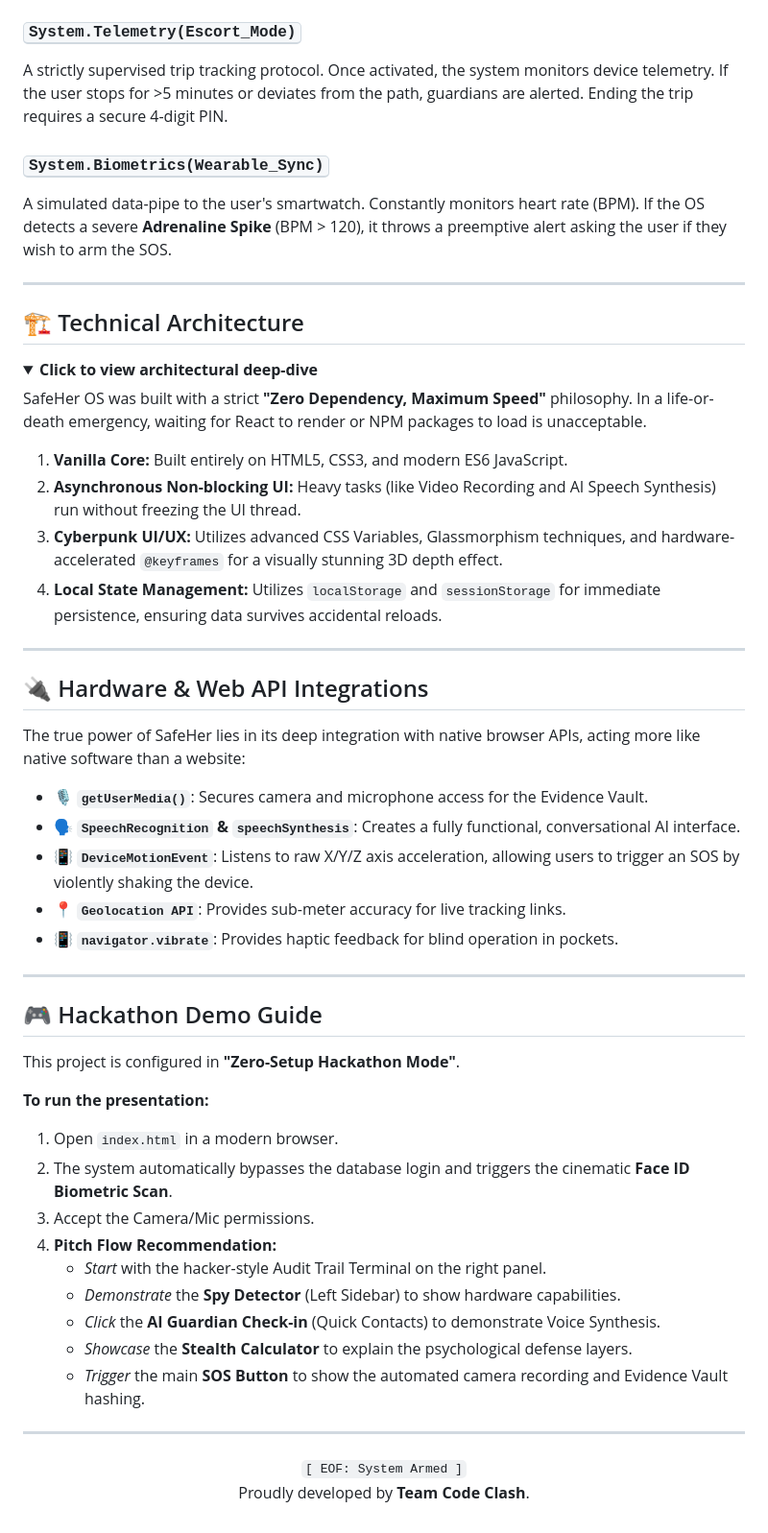
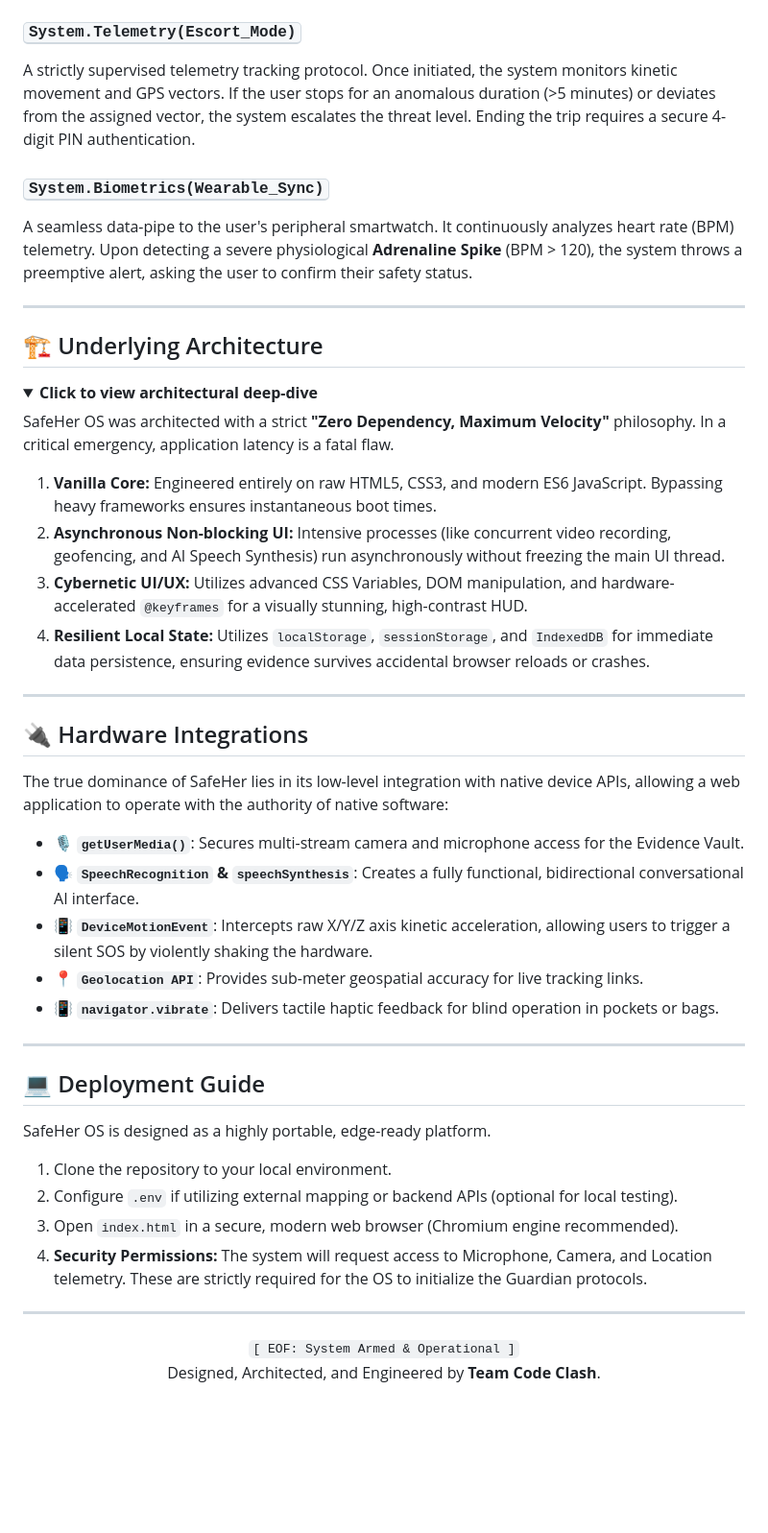
Before and after one commit to devillikevd/Safeher, a Markdown page: README.md, the part around one of its changes. Shown at 96% size. Rendered like a GitHub page; folded sections open; blank space fills up the shorter version.

Commit message:
docs: Rewrite README to enterprise-grade system documentation

```diff
--- a/README.md
+++ b/README.md
@@ -52,57 +52,51 @@ To counter the vulnerability of internet blackouts, SafeHer features an **Offlin
 
 ### <kbd>System.Telemetry(Escort_Mode)</kbd>
-A strictly supervised trip tracking protocol. Once activated, the system monitors device telemetry. If the user stops for >5 minutes or deviates from the path, guardians are alerted. Ending the trip requires a secure 4-digit PIN.
+A strictly supervised telemetry tracking protocol. Once initiated, the system monitors kinetic movement and GPS vectors. If the user stops for an anomalous duration (>5 minutes) or deviates from the assigned vector, the system escalates the threat level. Ending the trip requires a secure 4-digit PIN authentication.
 
 ### <kbd>System.Biometrics(Wearable_Sync)</kbd>
-A simulated data-pipe to the user's smartwatch. Constantly monitors heart rate (BPM). If the OS detects a severe **Adrenaline Spike** (BPM > 120), it throws a preemptive alert asking the user if they wish to arm the SOS.
+A seamless data-pipe to the user's peripheral smartwatch. It continuously analyzes heart rate (BPM) telemetry. Upon detecting a severe physiological **Adrenaline Spike** (BPM > 120), the system throws a preemptive alert, asking the user to confirm their safety status.
 
 ---
 
-## 🏗️ Technical Architecture
+## 🏗️ Underlying Architecture
 
 <details>
 <summary><b>Click to view architectural deep-dive</b></summary>
 
-SafeHer OS was built with a strict **"Zero Dependency, Maximum Speed"** philosophy. In a life-or-death emergency, waiting for React to render or NPM packages to load is unacceptable.
+SafeHer OS was architected with a strict **"Zero Dependency, Maximum Velocity"** philosophy. In a critical emergency, application latency is a fatal flaw.
 
-1. **Vanilla Core:** Built entirely on HTML5, CSS3, and modern ES6 JavaScript.
-2. **Asynchronous Non-blocking UI:** Heavy tasks (like Video Recording and AI Speech Synthesis) run without freezing the UI thread.
-3. **Cyberpunk UI/UX:** Utilizes advanced CSS Variables, Glassmorphism techniques, and hardware-accelerated `@keyframes` for a visually stunning 3D depth effect.
-4. **Local State Management:** Utilizes `localStorage` and `sessionStorage` for immediate persistence, ensuring data survives accidental reloads.
+1. **Vanilla Core:** Engineered entirely on raw HTML5, CSS3, and modern ES6 JavaScript. Bypassing heavy frameworks ensures instantaneous boot times.
+2. **Asynchronous Non-blocking UI:** Intensive processes (like concurrent video recording, geofencing, and AI Speech Synthesis) run asynchronously without freezing the main UI thread.
+3. **Cybernetic UI/UX:** Utilizes advanced CSS Variables, DOM manipulation, and hardware-accelerated `@keyframes` for a visually stunning, high-contrast HUD.
+4. **Resilient Local State:** Utilizes `localStorage`, `sessionStorage`, and `IndexedDB` for immediate data persistence, ensuring evidence survives accidental browser reloads or crashes.
 
 </details>
 
 ---
 
-## 🔌 Hardware & Web API Integrations
+## 🔌 Hardware Integrations
 
-The true power of SafeHer lies in its deep integration with native browser APIs, acting more like native software than a website:
-*   🎙️ **`getUserMedia()`**: Secures camera and microphone access for the Evidence Vault.
-*   🗣️ **`SpeechRecognition` & `speechSynthesis`**: Creates a fully functional, conversational AI interface.
-*   📳 **`DeviceMotionEvent`**: Listens to raw X/Y/Z axis acceleration, allowing users to trigger an SOS by violently shaking the device.
-*   📍 **`Geolocation API`**: Provides sub-meter accuracy for live tracking links.
-*   📳 **`navigator.vibrate`**: Provides haptic feedback for blind operation in pockets.
+The true dominance of SafeHer lies in its low-level integration with native device APIs, allowing a web application to operate with the authority of native software:
+*   🎙️ **`getUserMedia()`**: Secures multi-stream camera and microphone access for the Evidence Vault.
+*   🗣️ **`SpeechRecognition` & `speechSynthesis`**: Creates a fully functional, bidirectional conversational AI interface.
+*   📳 **`DeviceMotionEvent`**: Intercepts raw X/Y/Z axis kinetic acceleration, allowing users to trigger a silent SOS by violently shaking the hardware.
+*   📍 **`Geolocation API`**: Provides sub-meter geospatial accuracy for live tracking links.
+*   📳 **`navigator.vibrate`**: Delivers tactile haptic feedback for blind operation in pockets or bags.
 
 ---
 
-## 🎮 Hackathon Demo Guide
+## 💻 Deployment Guide
 
-This project is configured in **"Zero-Setup Hackathon Mode"**.
+SafeHer OS is designed as a highly portable, edge-ready platform.
 
-**To run the presentation:**
-1. Open `index.html` in a modern browser.
-2. The system automatically bypasses the database login and triggers the cinematic **Face ID Biometric Scan**.
-3. Accept the Camera/Mic permissions.
-4. **Pitch Flow Recommendation:**
-   - *Start* with the hacker-style Audit Trail Terminal on the right panel.
-   - *Demonstrate* the **Spy Detector** (Left Sidebar) to show hardware capabilities.
-   - *Click* the **AI Guardian Check-in** (Quick Contacts) to demonstrate Voice Synthesis.
-   - *Showcase* the **Stealth Calculator** to explain the psychological defense layers.
-   - *Trigger* the main **SOS Button** to show the automated camera recording and Evidence Vault hashing.
+1. Clone the repository to your local environment.
+2. Configure `.env` if utilizing external mapping or backend APIs (optional for local testing).
+3. Open `index.html` in a secure, modern web browser (Chromium engine recommended).
+4. **Security Permissions:** The system will request access to Microphone, Camera, and Location telemetry. These are strictly required for the OS to initialize the Guardian protocols.
 
 ---
 
 <div align="center">
-  <code>[ EOF: System Armed ]</code>
-  <p>Proudly developed by <strong>Team Code Clash</strong>.</p>
+  <code>[ EOF: System Armed & Operational ]</code>
+  <p>Designed, Architected, and Engineered by <strong>Team Code Clash</strong>.</p>
 </div>
```
Also changed, not shown: other parts of README.md (+19 -19 lines).
